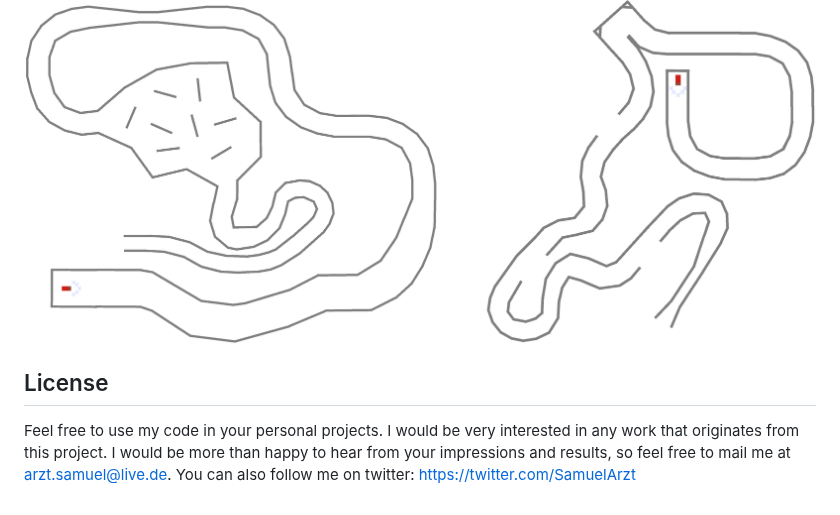
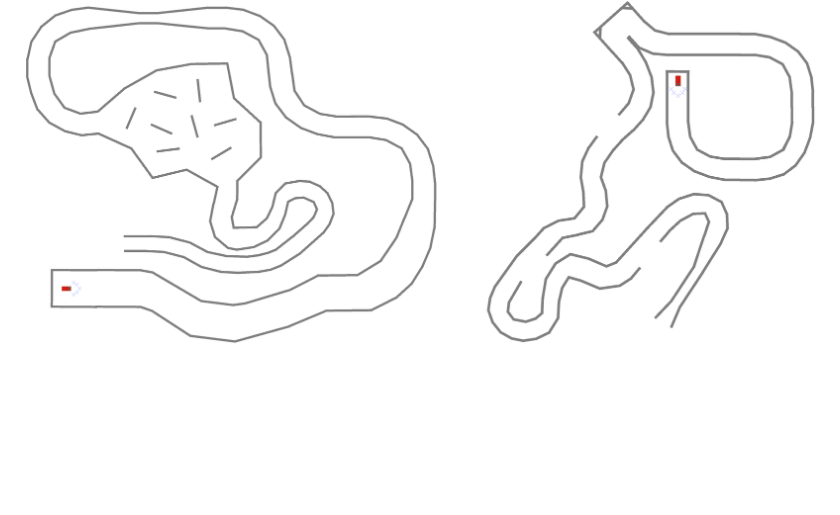
Before and after one commit to Nachobass/Lane-detection, a Markdown page: README.md, the part around the change. Drawn GitHub-style; blank space fills up the shorter version.

Commit message:
hello_world

```diff
--- a/README.md
+++ b/README.md
@@ -50,9 +50,3 @@ In order to start the simulation on a specific course, open the Main scene and e
 
 
 ![Two different courses the cars can be trained on.](Images/Courses.png)
-
-
-## License
-
-Feel free to use my code in your personal projects. I would be very interested in any work that originates from this project. I would be more than happy to hear from your impressions and results, so feel free to mail me at arzt.samuel@live.de.
-You can also follow me on twitter: https://twitter.com/SamuelArzt
```
